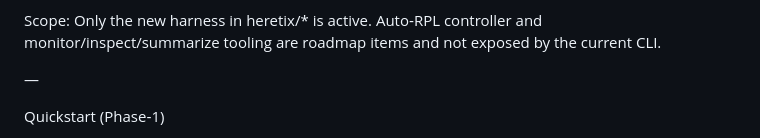
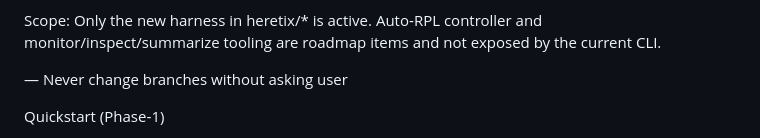
Before and after one commit to peakyragnar/hx, a Markdown page: agents.md, the part around the change. Rendered like a GitHub page.

Commit message:
Update instructions in agents guide

```diff
--- a/agents.md
+++ b/agents.md
@@ -7,6 +7,7 @@ Status: Phase‑1 (RPL harness) implemented; now testing/validation. The RPL est
 Scope: Only the new harness in heretix/* is active. Auto‑RPL controller and monitor/inspect/summarize tooling are roadmap items and not exposed by the current CLI.
 
 —
+Never change branches without asking user
 
 Quickstart (Phase‑1)
 - Install (uv):
```
